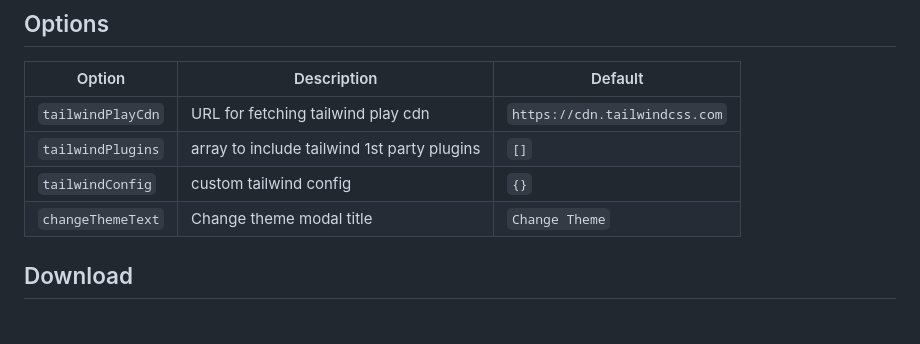
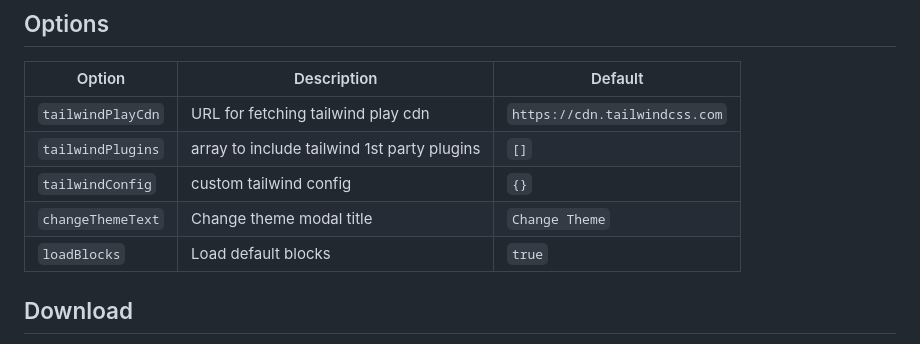
Before and after one commit to Ju99ernaut/grapesjs-tailwind, a Markdown page: README.md, the part around the change. Drawn GitHub-style.

```diff
--- a/README.md
+++ b/README.md
@@ -99,6 +99,7 @@ editor.runCommand('get-tailwindCss', { /* Options here */ });
 | `tailwindPlugins` | array to include tailwind 1st party plugins | `[]` |
 | `tailwindConfig` | custom tailwind config | `{}` |
 | `changeThemeText` | Change theme modal title | `Change Theme` |
+| `loadBlocks` | Load default blocks | `true` |
 
 
 
```
